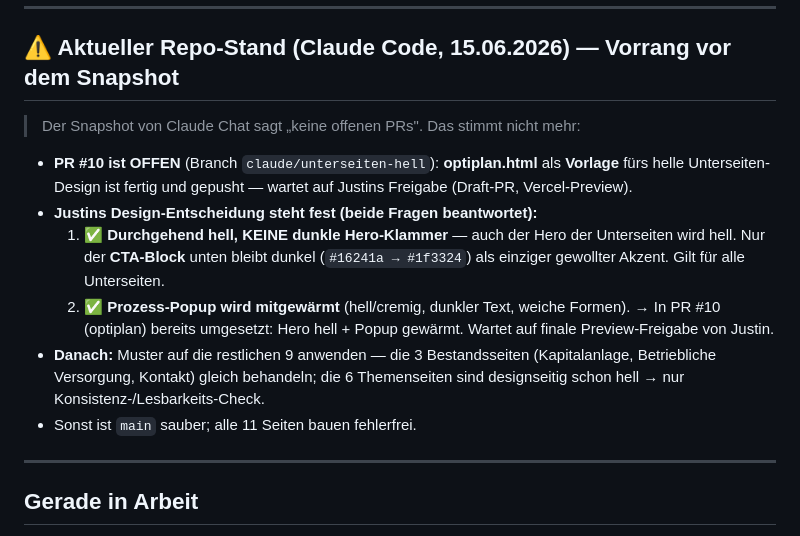
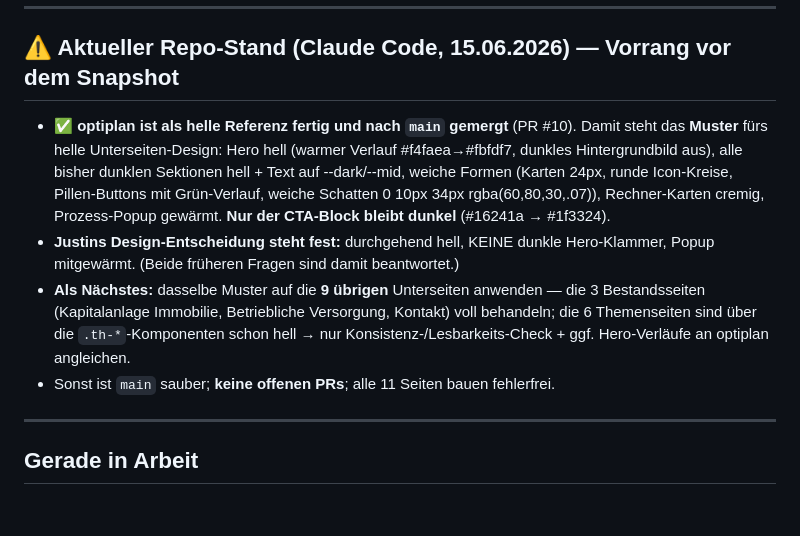
Before and after one commit to justin2411/Spezialisten-Netzwerk, a Markdown page: docs/TODO.md, the part around the change. Drawn GitHub-style; blank space fills up the shorter version.

Commit message:
docs/TODO: Repo-Stand aktualisiert — optiplan (helle Referenz) gemergt; naechster Schritt = 9 uebrige Unterseiten

```diff
--- a/docs/TODO.md
+++ b/docs/TODO.md
@@ -5,22 +5,21 @@
 ---
 
 ## ⚠️ Aktueller Repo-Stand (Claude Code, 15.06.2026) — Vorrang vor dem Snapshot
-> Der Snapshot von Claude Chat sagt „keine offenen PRs". Das stimmt nicht mehr:
 
-- **PR #10 ist OFFEN** (Branch `claude/unterseiten-hell`): **optiplan.html** als
-  **Vorlage** fürs helle Unterseiten-Design ist fertig und gepusht — wartet auf
-  Justins Freigabe (Draft-PR, Vercel-Preview).
-- **Justins Design-Entscheidung steht fest (beide Fragen beantwortet):**
-  1. ✅ **Durchgehend hell, KEINE dunkle Hero-Klammer** — auch der Hero der
-     Unterseiten wird hell. Nur der **CTA-Block** unten bleibt dunkel
-     (`#16241a → #1f3324`) als einziger gewollter Akzent. Gilt für alle Unterseiten.
-  2. ✅ **Prozess-Popup wird mitgewärmt** (hell/cremig, dunkler Text, weiche Formen).
-  → In PR #10 (optiplan) bereits umgesetzt: Hero hell + Popup gewärmt. Wartet auf
-     finale Preview-Freigabe von Justin.
-- **Danach:** Muster auf die restlichen 9 anwenden — die 3 Bestandsseiten
-  (Kapitalanlage, Betriebliche Versorgung, Kontakt) gleich behandeln; die 6
-  Themenseiten sind designseitig schon hell → nur Konsistenz-/Lesbarkeits-Check.
-- Sonst ist `main` sauber; alle 11 Seiten bauen fehlerfrei.
+- **✅ optiplan ist als helle Referenz fertig und nach `main` gemergt** (PR #10).
+  Damit steht das **Muster** fürs helle Unterseiten-Design: Hero hell (warmer
+  Verlauf #f4faea→#fbfdf7, dunkles Hintergrundbild aus), alle bisher dunklen
+  Sektionen hell + Text auf --dark/--mid, weiche Formen (Karten 24px, runde
+  Icon-Kreise, Pillen-Buttons mit Grün-Verlauf, weiche Schatten
+  0 10px 34px rgba(60,80,30,.07)), Rechner-Karten cremig, Prozess-Popup gewärmt.
+  **Nur der CTA-Block bleibt dunkel** (#16241a → #1f3324).
+- **Justins Design-Entscheidung steht fest:** durchgehend hell, KEINE dunkle
+  Hero-Klammer, Popup mitgewärmt. (Beide früheren Fragen sind damit beantwortet.)
+- **Als Nächstes:** dasselbe Muster auf die **9 übrigen** Unterseiten anwenden —
+  die 3 Bestandsseiten (Kapitalanlage Immobilie, Betriebliche Versorgung, Kontakt)
+  voll behandeln; die 6 Themenseiten sind über die `.th-*`-Komponenten schon hell
+  → nur Konsistenz-/Lesbarkeits-Check + ggf. Hero-Verläufe an optiplan angleichen.
+- Sonst ist `main` sauber; **keine offenen PRs**; alle 11 Seiten bauen fehlerfrei.
 
 ---
 
```
